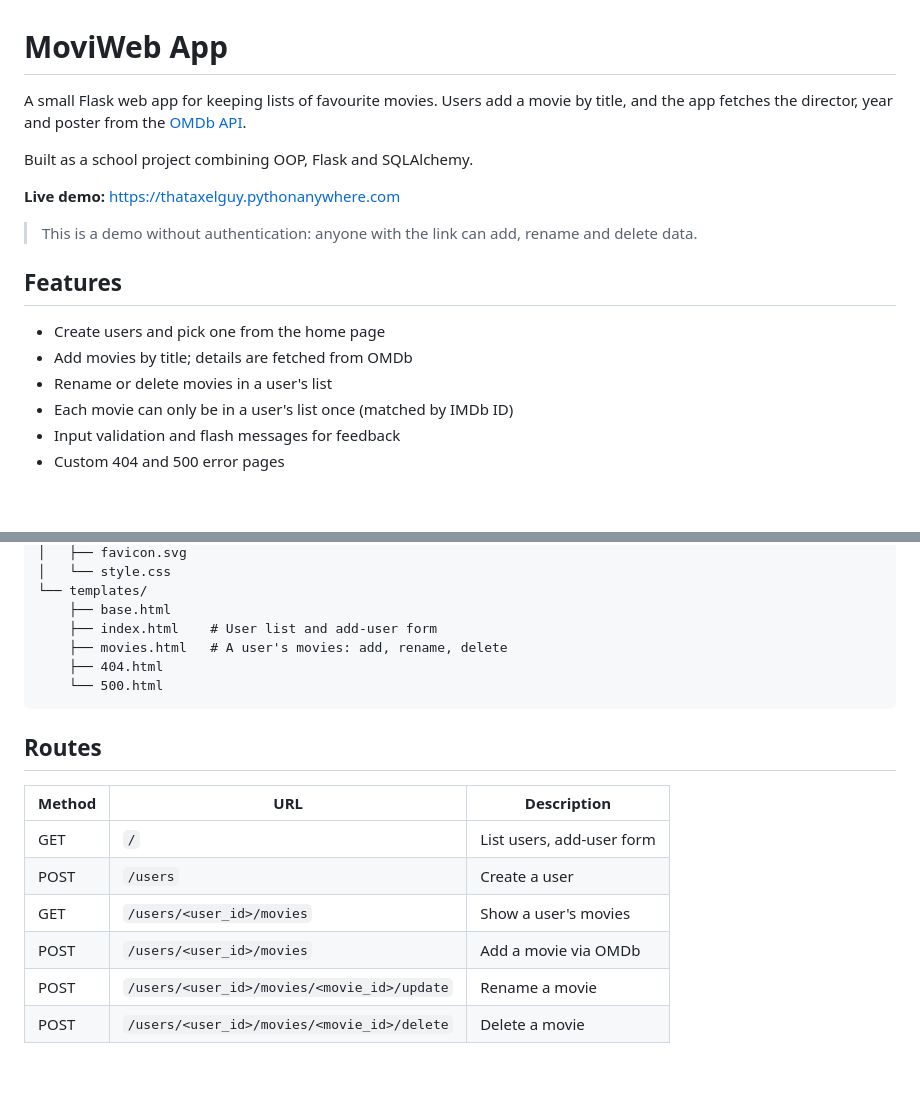
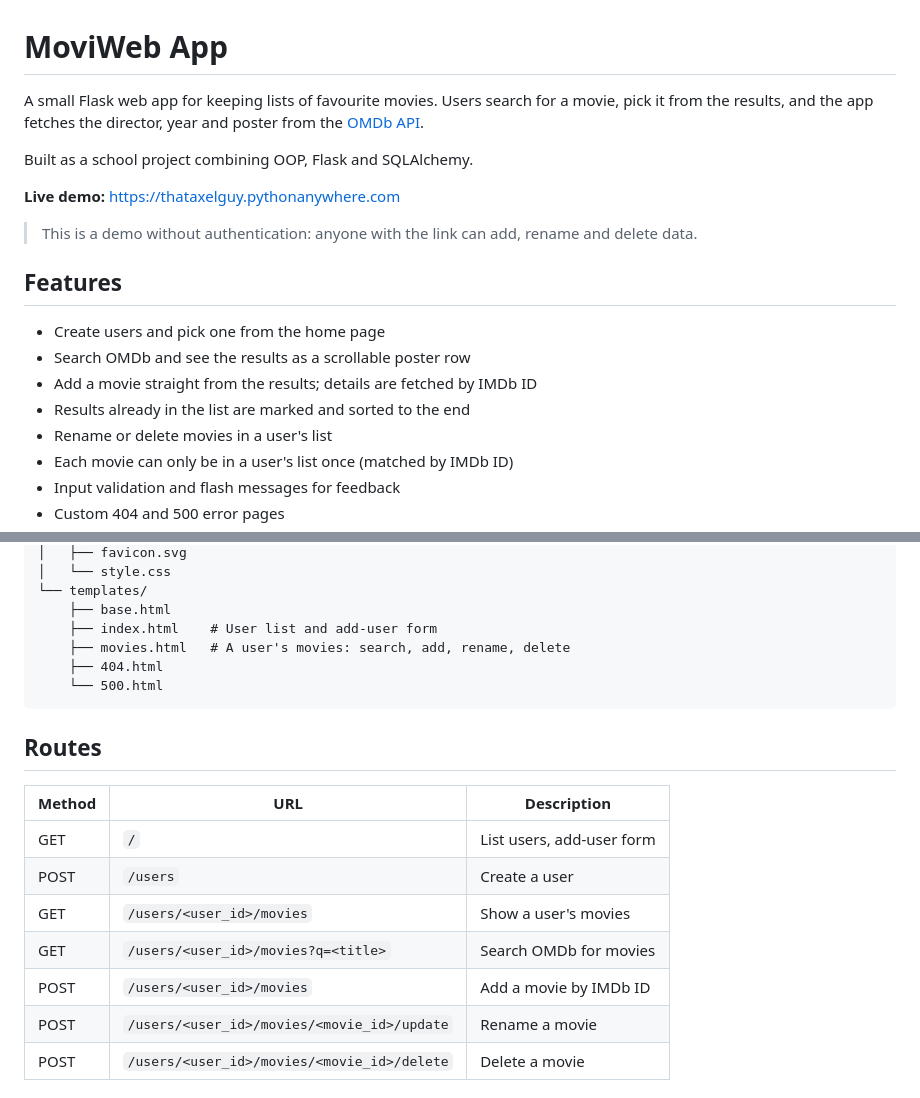
Before and after one commit to thatAxelGuy/MovieWebApp, a Markdown page: README.md, 2 parts joined by grey strips. GitHub-like rendering; blank space fills up the shorter version.

Commit message:
Document movie search in README

````diff
--- a/README.md
+++ b/README.md
@@ -1,8 +1,8 @@
 # MoviWeb App
 
-A small Flask web app for keeping lists of favourite movies. Users add a
-movie by title, and the app fetches the director, year and poster from
-the [OMDb API](https://www.omdbapi.com/).
+A small Flask web app for keeping lists of favourite movies. Users
+search for a movie, pick it from the results, and the app fetches the
+director, year and poster from the [OMDb API](https://www.omdbapi.com/).
 
 Built as a school project combining OOP, Flask and SQLAlchemy.
 
@@ -14,7 +14,9 @@ Built as a school project combining OOP, Flask and SQLAlchemy.
 ## Features
 
 - Create users and pick one from the home page
-- Add movies by title; details are fetched from OMDb
+- Search OMDb and see the results as a scrollable poster row
+- Add a movie straight from the results; details are fetched by IMDb ID
+- Results already in the list are marked and sorted to the end
 - Rename or delete movies in a user's list
 - Each movie can only be in a user's list once (matched by IMDb ID)
 - Input validation and flash messages for feedback
@@ -116,7 +118,7 @@ MovieWebApp/
 └── templates/
     ├── base.html
     ├── index.html    # User list and add-user form
-    ├── movies.html   # A user's movies: add, rename, delete
+    ├── movies.html   # A user's movies: search, add, rename, delete
     ├── 404.html
     └── 500.html
 ```
@@ -128,7 +130,8 @@ MovieWebApp/
 | GET    | `/`                                         | List users, add-user form |
 | POST   | `/users`                                    | Create a user             |
 | GET    | `/users/<user_id>/movies`                   | Show a user's movies      |
-| POST   | `/users/<user_id>/movies`                   | Add a movie via OMDb      |
+| GET    | `/users/<user_id>/movies?q=<title>`         | Search OMDb for movies    |
+| POST   | `/users/<user_id>/movies`                   | Add a movie by IMDb ID    |
 | POST   | `/users/<user_id>/movies/<movie_id>/update` | Rename a movie            |
 | POST   | `/users/<user_id>/movies/<movie_id>/delete` | Delete a movie            |
 
````
